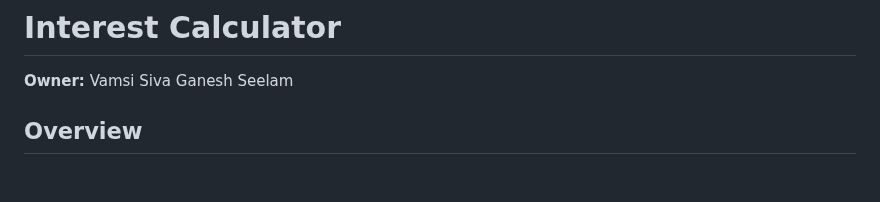
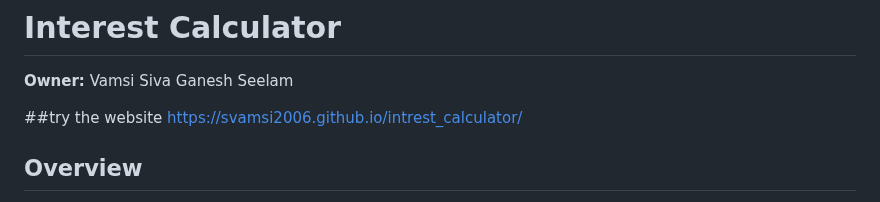
Before and after one commit to Svamsi2006/intrest_calculator, a Markdown page: README.md, the part around the change. Rendered like a GitHub page; blank space fills up the shorter version.

```diff
--- a/README.md
+++ b/README.md
@@ -2,6 +2,9 @@
 
 **Owner:** Vamsi Siva Ganesh Seelam
 
+
+##try the website
+https://svamsi2006.github.io/intrest_calculator/
 ## Overview
 
 The **Interest Calculator** is a web-based application designed to calculate simple and compound interest based on user inputs. It supports multiple languages (English, Telugu, Tamil, and Kannada) and features a modern, dark-themed user interface with smooth animations. Users can input the principal amount, interest rate per month (per ₹100), start and end dates, and choose between simple or compound interest calculations. The application displays results, including duration, interest, and total amount, and provides detailed calculation steps in the selected language.
```
